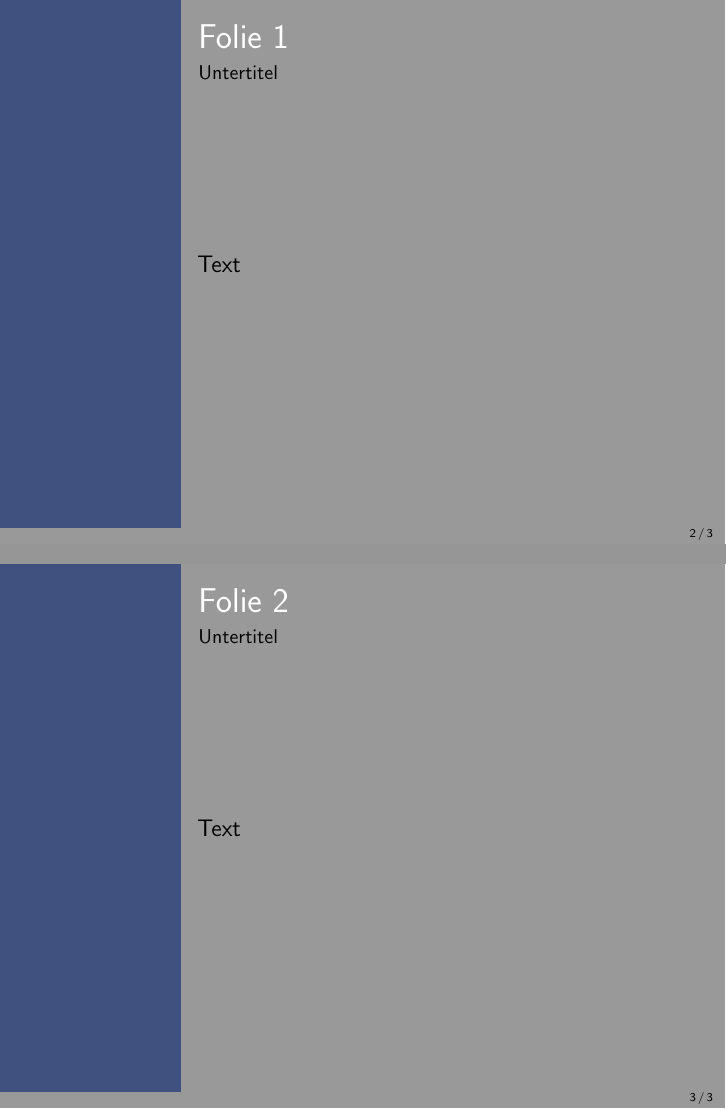
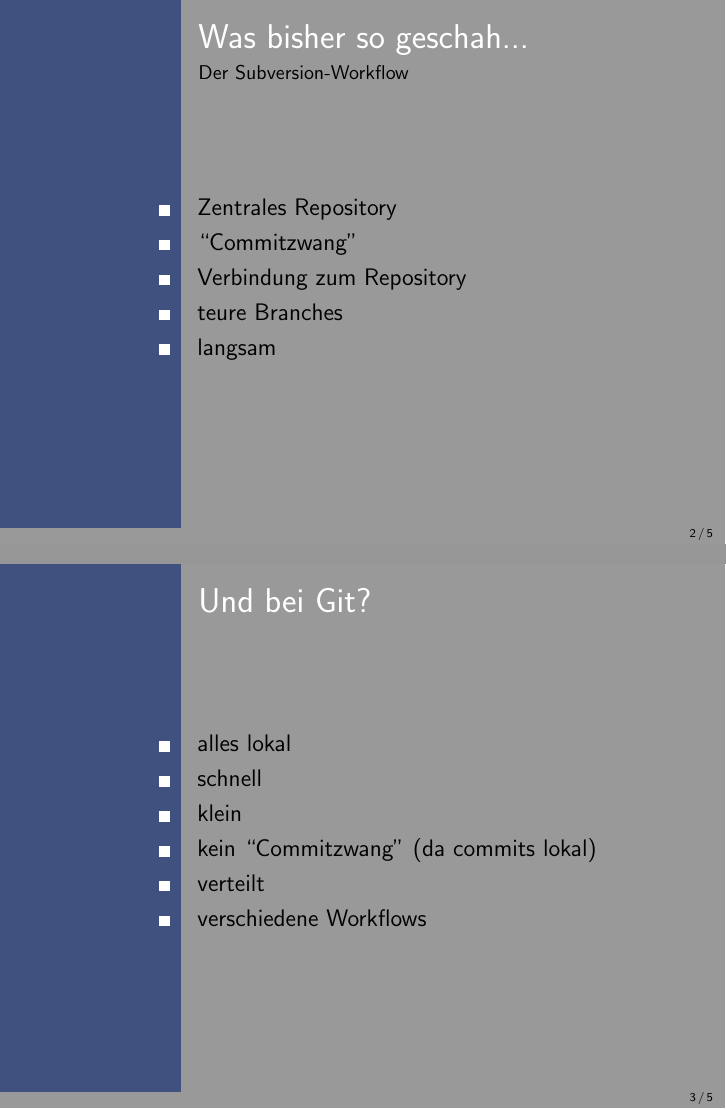
Before and after one commit to nerdinand/git-presentation, LaTeX slides (presentation.tex): pages 2 and 3 of 3 before the commit and pages 2 and 3 of 5 after it, joined at a grey line. Compiled offline with pdfLaTeX.

Commit message:
first slides

```diff
--- a/presentation.tex
+++ b/presentation.tex
@@ -21,10 +21,23 @@
 
 \maketitle
 
-
-\begin{frame}{Folie 1}{Untertitel}
-Text
+\begin{frame}{Was bisher so geschah...}{Der Subversion-Workflow}
+  \begin{itemize}
+    \item Zentrales Repository
+    \item ``Commitzwang''
+    \item Verbindung zum Repository
+    \item teure Branches
+    \item langsam
+  \end{itemize}
 \end{frame}
 
-\begin{frame}{Folie 2}{Untertitel}
-Text
+\begin{frame}{Und bei Git?}{}
+  \begin{itemize}
+    \item alles lokal
+    \item schnell
+    \item klein
+    \item kein ``Commitzwang'' (da commits lokal)
+    \item verteilt
+    \item verschiedene Workflows
+  \end{itemize}
+\end{frame}
```
Also changed, not shown: presentation.tex (17 more changed lines).
